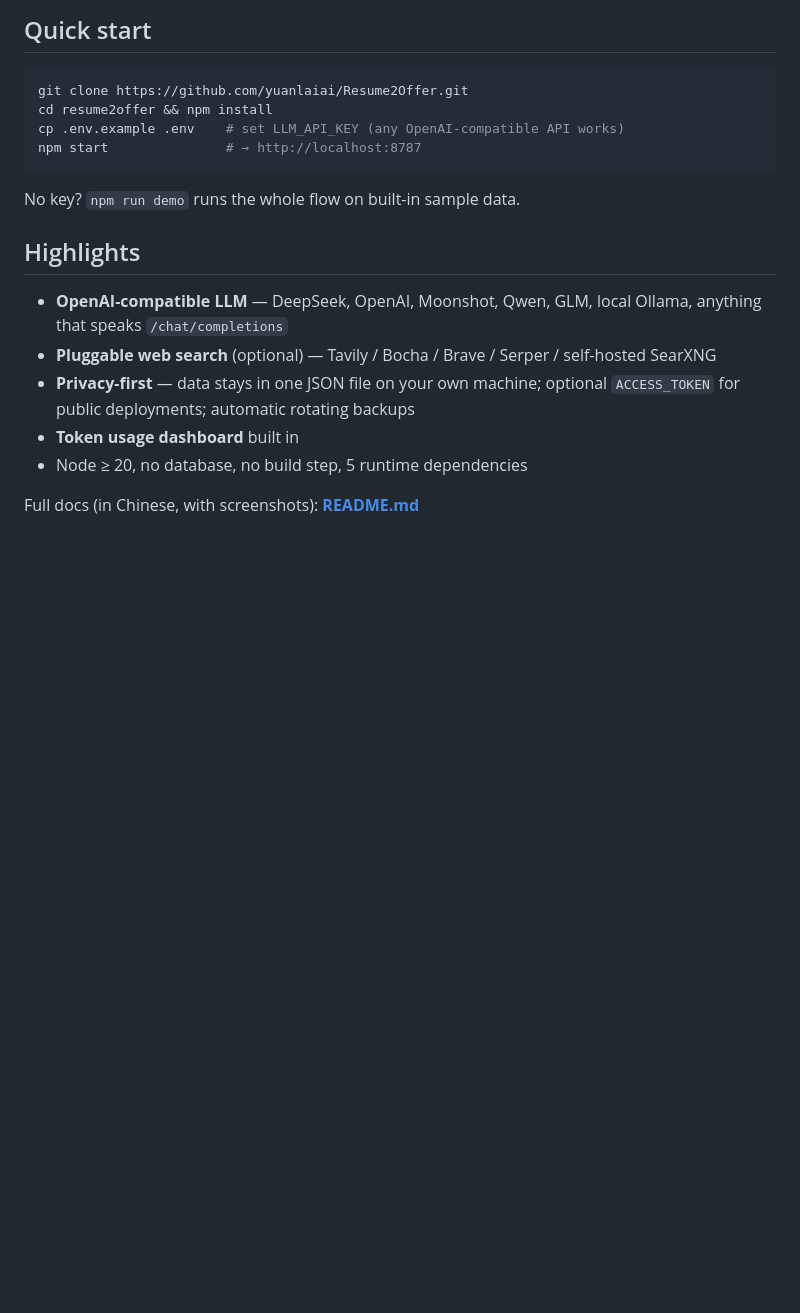
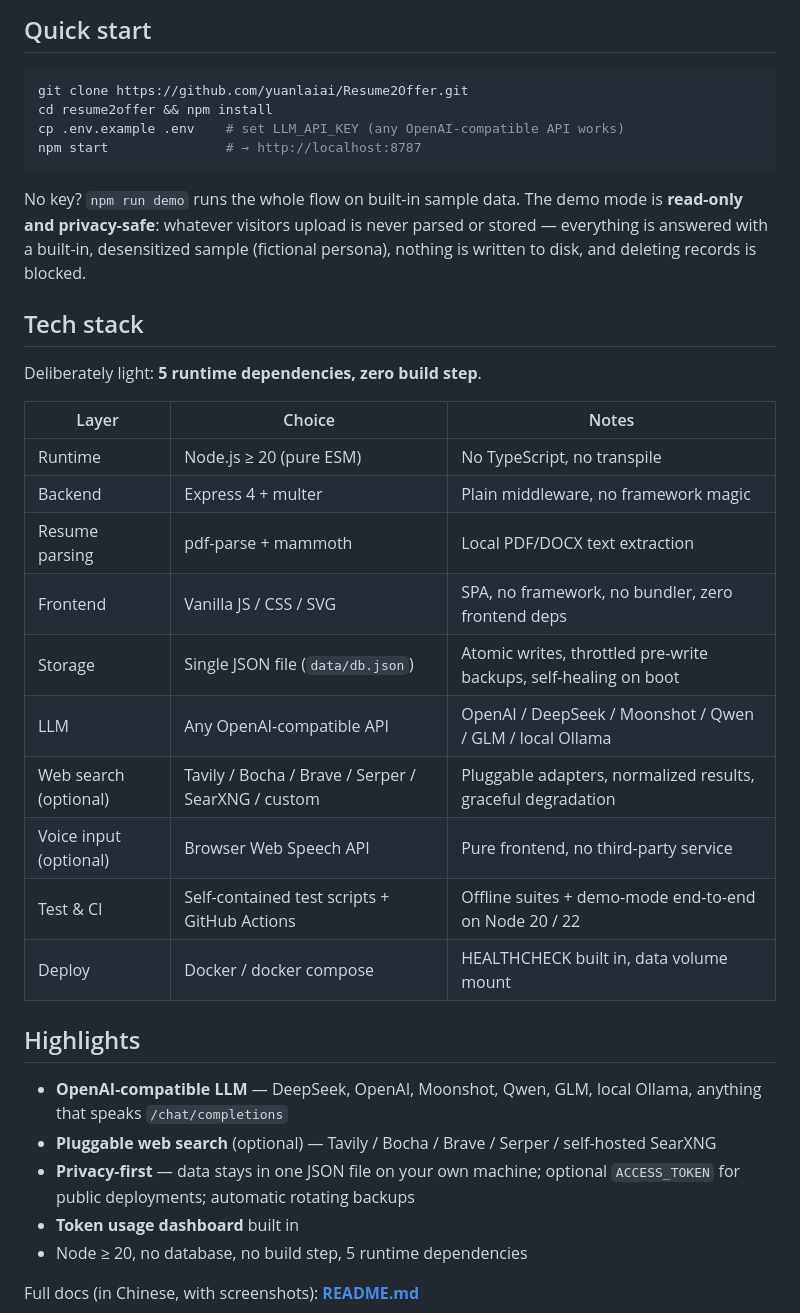
Before and after one commit to yuanlaiai/Resume2Offer, a Markdown page: README.en.md, the part around the change. GitHub-like rendering; blank space fills up the shorter version.

````diff
--- a/README.en.md
+++ b/README.en.md
@@ -37,7 +37,24 @@ cp .env.example .env    # set LLM_API_KEY (any OpenAI-compatible API works)
 npm start               # → http://localhost:8787
 ```
 
-No key? `npm run demo` runs the whole flow on built-in sample data.
+No key? `npm run demo` runs the whole flow on built-in sample data. The demo mode is **read-only and privacy-safe**: whatever visitors upload is never parsed or stored — everything is answered with a built-in, desensitized sample (fictional persona), nothing is written to disk, and deleting records is blocked.
+
+## Tech stack
+
+Deliberately light: **5 runtime dependencies, zero build step**.
+
+| Layer | Choice | Notes |
+|---|---|---|
+| Runtime | Node.js ≥ 20 (pure ESM) | No TypeScript, no transpile |
+| Backend | Express 4 + multer | Plain middleware, no framework magic |
+| Resume parsing | pdf-parse + mammoth | Local PDF/DOCX text extraction |
+| Frontend | Vanilla JS / CSS / SVG | SPA, no framework, no bundler, zero frontend deps |
+| Storage | Single JSON file (`data/db.json`) | Atomic writes, throttled pre-write backups, self-healing on boot |
+| LLM | Any OpenAI-compatible API | OpenAI / DeepSeek / Moonshot / Qwen / GLM / local Ollama |
+| Web search (optional) | Tavily / Bocha / Brave / Serper / SearXNG / custom | Pluggable adapters, normalized results, graceful degradation |
+| Voice input (optional) | Browser Web Speech API | Pure frontend, no third-party service |
+| Test & CI | Self-contained test scripts + GitHub Actions | Offline suites + demo-mode end-to-end on Node 20 / 22 |
+| Deploy | Docker / docker compose | HEALTHCHECK built in, data volume mount |
 
 ## Highlights
 
````
Also changed, not shown: README.md (+25 -3 lines).
